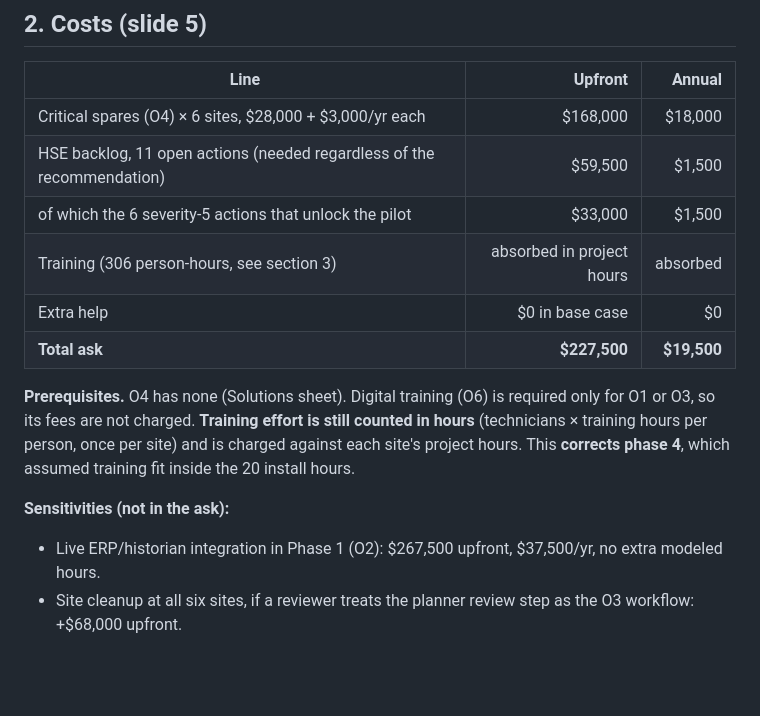
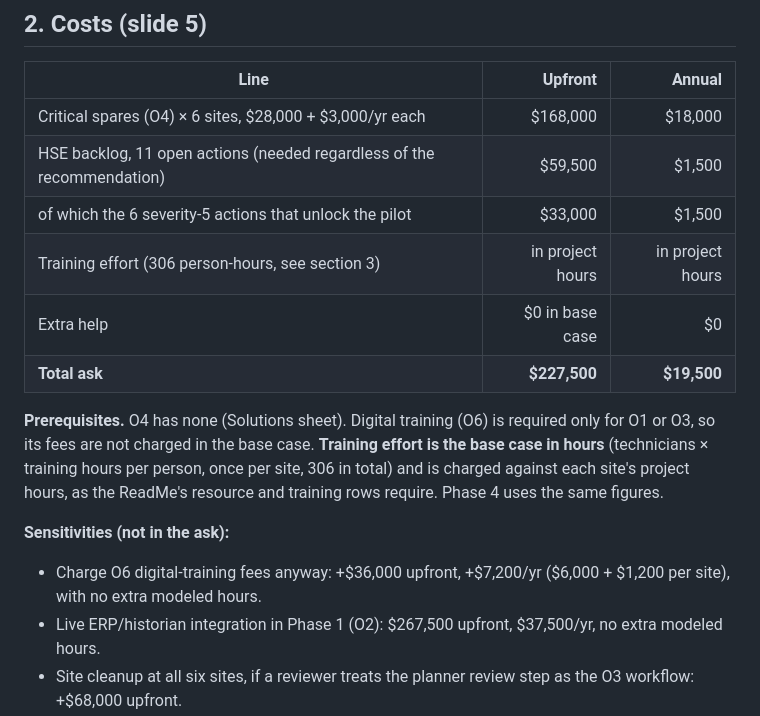
Before and after one commit to Ausnguy/CaseQuest-2026, a Markdown page: docs/phase-7-recommendation-costs-resources.md, the part around the change. GitHub-like rendering; blank space fills up the shorter version.

```diff
--- a/docs/phase-7-recommendation-costs-resources.md
+++ b/docs/phase-7-recommendation-costs-resources.md
@@ -31,13 +31,14 @@
 | Critical spares (O4) × 6 sites, $28,000 + $3,000/yr each | $168,000 | $18,000 |
 | HSE backlog, 11 open actions (needed regardless of the recommendation) | $59,500 | $1,500 |
 | of which the 6 severity-5 actions that unlock the pilot | $33,000 | $1,500 |
-| Training (306 person-hours, see section 3) | absorbed in project hours | absorbed |
+| Training effort (306 person-hours, see section 3) | in project hours | in project hours |
 | Extra help | $0 in base case | $0 |
 | **Total ask** | **$227,500** | **$19,500** |
 
-**Prerequisites.** O4 has none (Solutions sheet). Digital training (O6) is required only for O1 or O3, so its fees are not charged. **Training effort is still counted in hours** (technicians × training hours per person, once per site) and is charged against each site's project hours. This **corrects phase 4**, which assumed training fit inside the 20 install hours.
+**Prerequisites.** O4 has none (Solutions sheet). Digital training (O6) is required only for O1 or O3, so its fees are not charged in the base case. **Training effort is the base case in hours** (technicians × training hours per person, once per site, 306 in total) and is charged against each site's project hours, as the ReadMe's resource and training rows require. Phase 4 uses the same figures.
 
 **Sensitivities (not in the ask):**
+- Charge O6 digital-training fees anyway: +$36,000 upfront, +$7,200/yr ($6,000 + $1,200 per site), with no extra modeled hours.
 - Live ERP/historian integration in Phase 1 (O2): $267,500 upfront, $37,500/yr, no extra modeled hours.
 - Site cleanup at all six sites, if a reviewer treats the planner review step as the O3 workflow: +$68,000 upfront.
 
```
Also changed, not shown: docs/phase-4-solution-selection.md (+15 -10 lines), docs/phase-6-implementation-adoption.md (+2 -2 lines).
